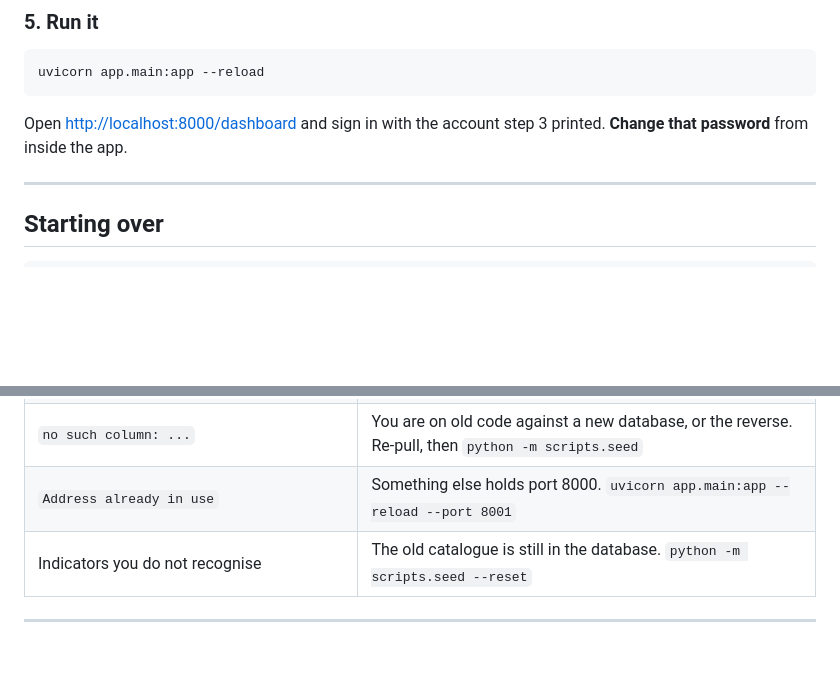
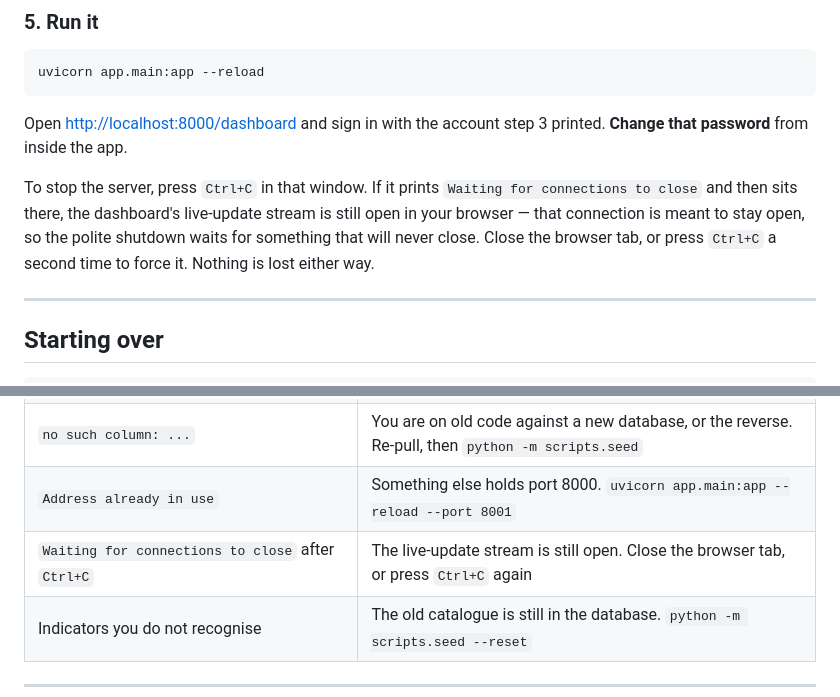
Before and after one commit to dnsima/AGILE_Reporting_App, a Markdown page: docs/INSTALL_WINDOWS.md, 2 parts joined by grey strips. GitHub-like rendering; blank space fills up the shorter version.

Commit message:
Explain why Ctrl+C hangs on "Waiting for connections to close"
The dashboard holds an SSE connection to /dashboard/stream that is meant to
stay open, so uvicorn's graceful shutdown waits on a connection that never
closes and the window appears stuck. Say what is holding it and give both
exits: close the browser tab, or Ctrl+C again to force.

Co-Authored-By: Claude Opus 5 <noreply@anthropic.com>
Claude-Session: https://claude.ai/code/session_015MRWonVSfMnEyVKyoEcNj6

```diff
--- a/docs/INSTALL_WINDOWS.md
+++ b/docs/INSTALL_WINDOWS.md
@@ -140,6 +140,12 @@ uvicorn app.main:app --reload
 Open <http://localhost:8000/dashboard> and sign in with the account step 3
 printed. **Change that password** from inside the app.
 
+To stop the server, press `Ctrl+C` in that window. If it prints `Waiting for
+connections to close` and then sits there, the dashboard's live-update stream
+is still open in your browser — that connection is meant to stay open, so the
+polite shutdown waits for something that will never close. Close the browser
+tab, or press `Ctrl+C` a second time to force it. Nothing is lost either way.
+
 ---
 
 ## Starting over
@@ -163,6 +169,7 @@ point when the catalogue underneath it has changed.
 | `ReadTimeoutError` from `files.pythonhosted.org` | The download stalled, not a failure. Re-run with `--timeout 120 --retries 10` |
 | `no such column: ...` | You are on old code against a new database, or the reverse. Re-pull, then `python -m scripts.seed` |
 | `Address already in use` | Something else holds port 8000. `uvicorn app.main:app --reload --port 8001` |
+| `Waiting for connections to close` after `Ctrl+C` | The live-update stream is still open. Close the browser tab, or press `Ctrl+C` again |
 | Indicators you do not recognise | The old catalogue is still in the database. `python -m scripts.seed --reset` |
 
 ---
```
